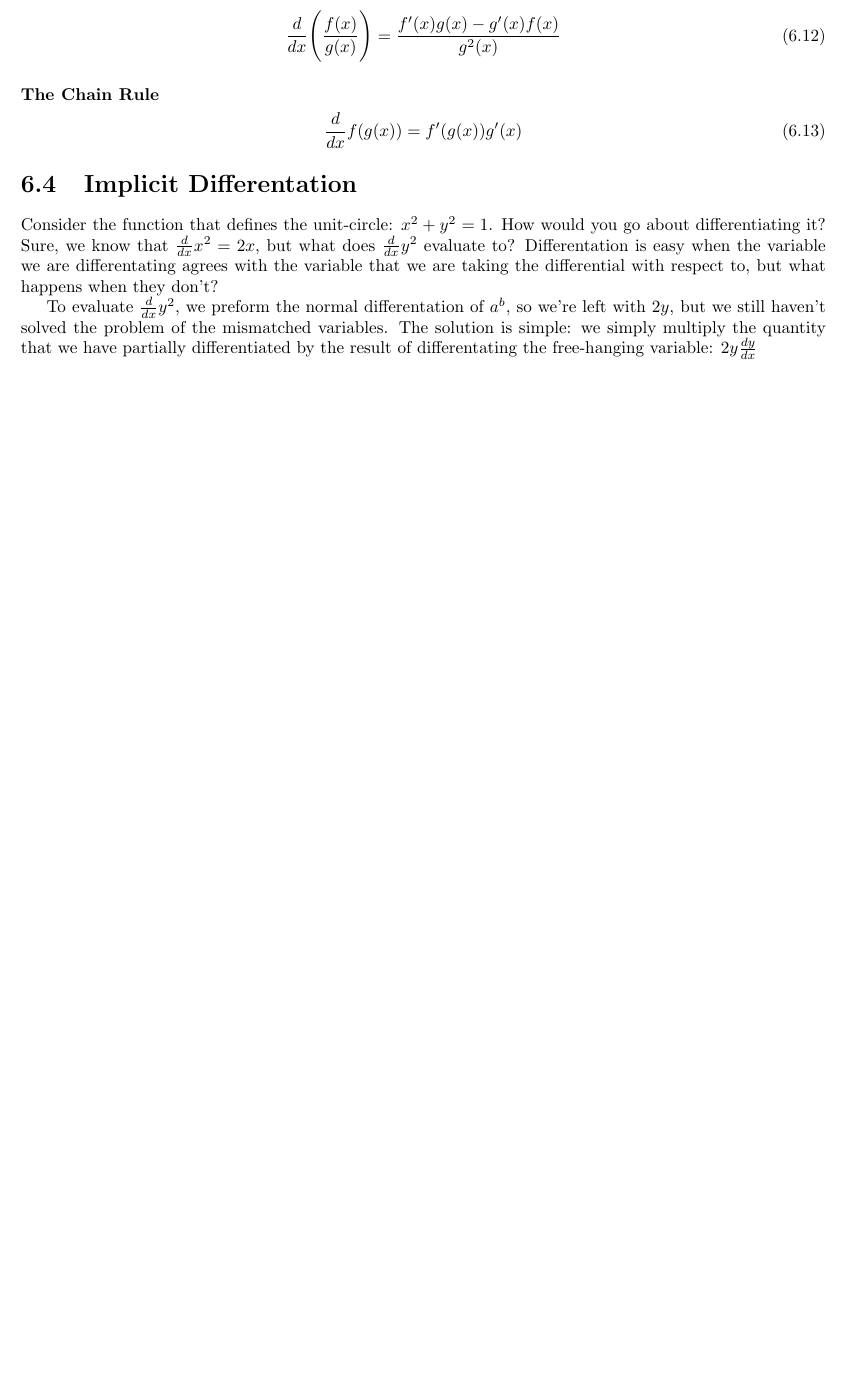
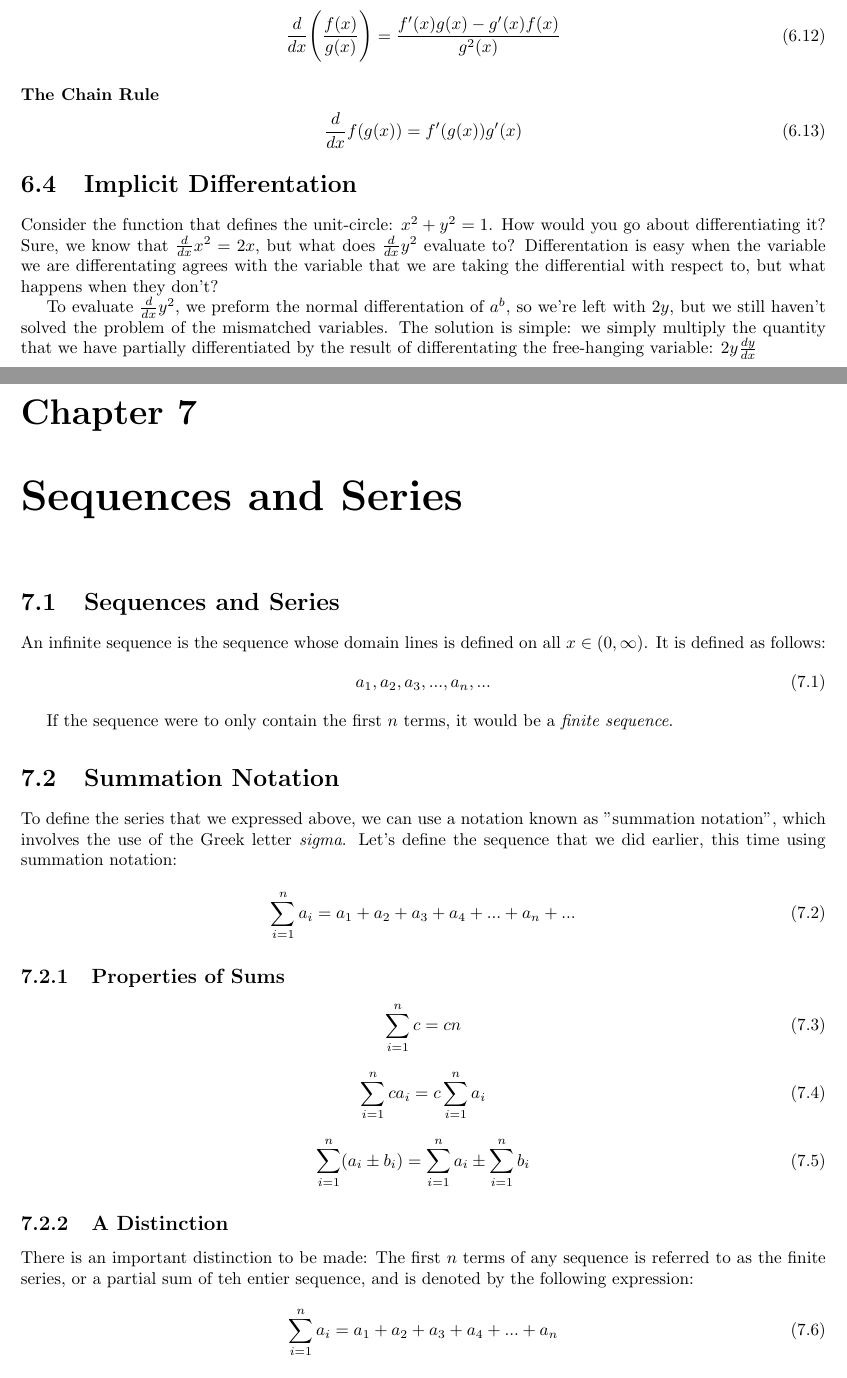
Before and after one commit to ttaylorr/finals, a LaTeX thesis (pre_calculus_h/guide.tex, which reads pre_calculus_h/chapters/7_sequences_series.tex): part of page 28 of 28 before the commit and two parts of pages 28 and 29 of 31 after it, the two joined at a grey line, cut so that both start at the same text, the shorter picture padded with empty space. Compiled offline with pdfLaTeX.

Commit message:
add chapter 7: sequences and series

```diff
--- /dev/null
+++ b/pre_calculus_h/chapters/7_sequences_series.tex
@@ -0,0 +1,41 @@
+\chapter{Sequences and Series}
+\section{Sequences and Series}
+An infinite sequence is the sequence whose domain lines is defined on all
+$x\in(0,\infty)$.  It is defined as follows:
+\begin{equation}
+a_1,a_2,a_3,...,a_n,...
+\end{equation}
+
+If the sequence were to only contain the first $n$ terms, it would be a
+\textit{finite sequence}.
+
+\section{Summation Notation}
+To define the series that we expressed above, we can use a notation known as
+"summation notation", which involves the use of the Greek letter
+\textit{sigma}.  Let's define the sequence that we did earlier, this time using
+summation notation:
+
+\begin{equation}
+\sum_{i=1}^na_i=a_1+a_2+a_3+a_4+...+a_n+...
+\end{equation}
+
+\subsection{Properties of Sums}
+\begin{equation}
+\sum_{i=1}^nc=cn
+\end{equation}
+
+\begin{equation}
+\sum_{i=1}^nca_i=c\sum_{i=1}^{n}a_i
+\end{equation}
+
+\begin{equation}
+\sum_{i=1}^{n}(a_i \pm b_i)=\sum_{i=1}^{n}a_i\pm\sum_{i=1}^{n}b_i
+\end{equation}
+
+\subsection{A Distinction}
+There is an important distinction to be made: The first $n$ terms of any
+sequence is referred to as the finite series, or a partial sum of teh entier
+sequence, and is denoted by the following expression:
+\begin{equation}
+\sum_{i=1}^{n}a_i=a_1+a_2+a_3+a_4+...+a_n
+\end{equation}
```
Also changed, not shown: pre_calculus_h/guide.tex (+1 -0 lines), pre_calculus_h/chapters/7_sequences_series.tex (68 more changed lines).
